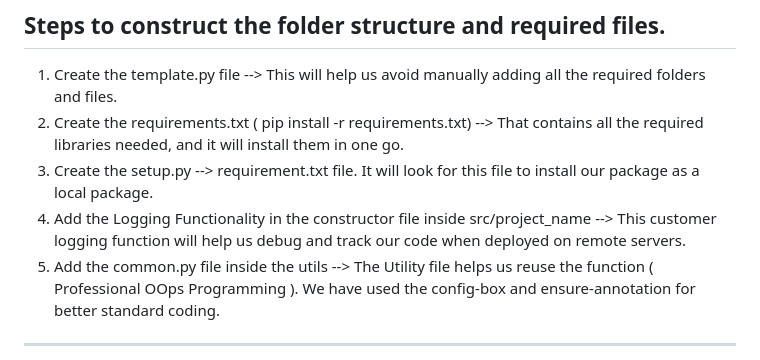
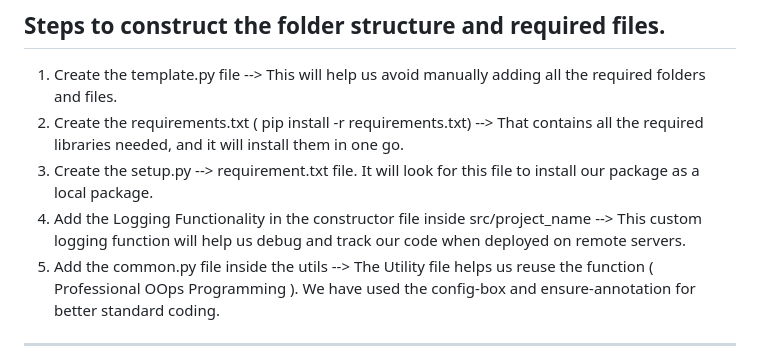
Before and after one commit to datasign-tist/Project-03-Wine-Prediction-Using-MLFlow-with-Deployment, a Markdown page: README.md, the part around the change. Rendered like a GitHub page.

```diff
--- a/README.md
+++ b/README.md
@@ -8,7 +8,7 @@ This repository contains a comprehensive end-to-end data science project that fo
 1. Create the template.py file --> This will help us avoid manually adding all the required folders and files.
 2. Create the requirements.txt ( pip install -r requirements.txt) --> That contains all the required libraries needed, and it will install them in one go.
 3. Create the setup.py --> requirement.txt file. It will look for this file to install our package as a local package.
-4. Add the Logging Functionality in the constructor file inside src/project_name --> This customer logging function will help us debug and track our code when deployed on remote servers.
+4. Add the Logging Functionality in the constructor file inside src/project_name --> This custom logging function will help us debug and track our code when deployed on remote servers.
 5. Add the common.py file inside the  utils --> The Utility file helps us reuse the function ( Professional OOps Programming ). We have used the config-box and ensure-annotation for better standard coding.
 
 ------------------------------------------------------------------------------------------------------------
```
